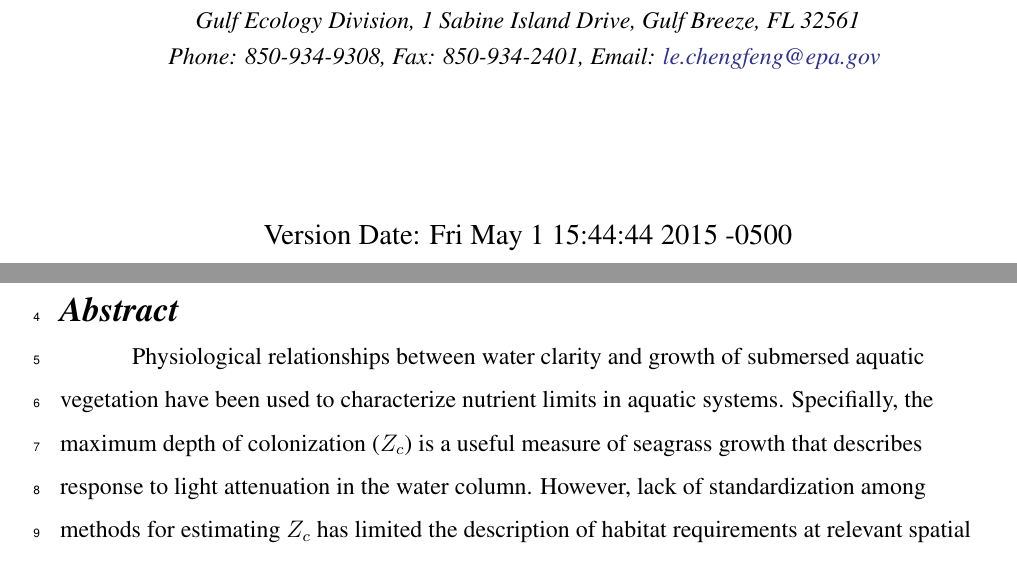
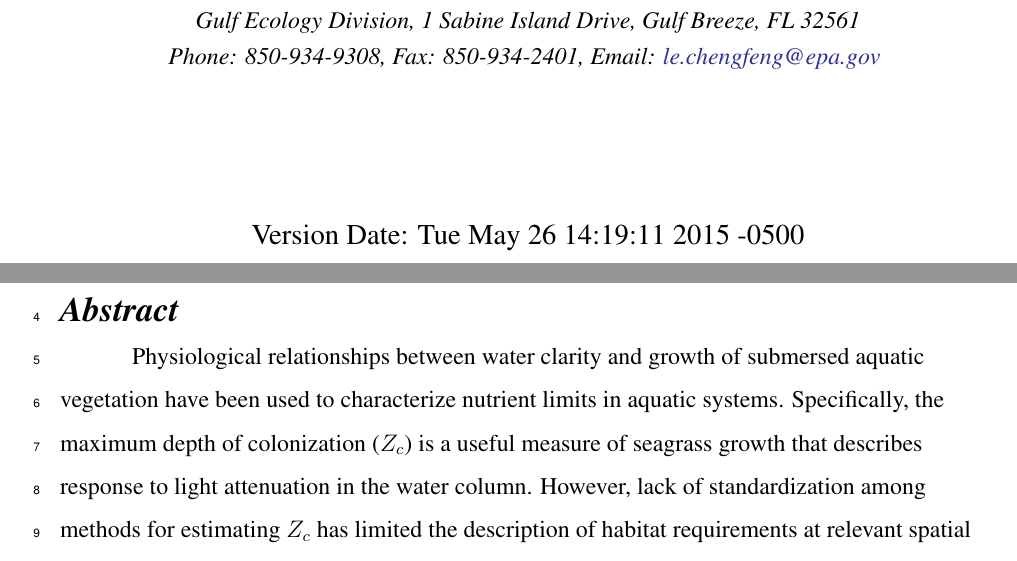
Before and after one commit to fawda123/sgdepth_manu, a LaTeX document (sgdepth_manu.tex): two parts of pages 1 and 2 of 37, joined at a grey line, cut so that both start at the same text. Compiled offline with pdfLaTeX; a LaTeX package or settings file that is missing is left out.

Commit message:
typo in abstract, incorrect reference for section

```diff
--- a/sgdepth_manu.tex
+++ b/sgdepth_manu.tex
@@ -139,7 +139,7 @@
   \\{\textit {\normalsize Gulf Ecology Division, 1 Sabine Island Drive, Gulf Breeze, FL 32561}}
   \\{\textit {\normalsize Phone: 850-934-9308, Fax: 850-934-2401, Email: \href{mailto:le.chengfeng@epa.gov}{le.chengfeng@epa.gov}}}
   \vspace{1in}
-  \\ Version Date:   Fri May 1 15:44:44 2015 -0500
+  \\ Version Date:   Tue May 26 14:19:11 2015 -0500
 	}
 \date{}
 \maketitle
@@ -150,7 +150,7 @@
 
 
 
-Physiological relationships between water clarity and growth of submersed aquatic vegetation have been used to  characterize nutrient limits in aquatic systems.  Specifially, the maximum \ac{doc} is a useful measure of seagrass growth that describes response to light attenuation in the water column.  However, lack of standardization among methods for estimating \ac{doc} has limited the description of habitat requirements at relevant spatial scales.  An algorithm is presented for estimating seagrass \ac{doc} using geospatial datasets that are commonly available for coastal regions.  A defining characteristic of the algorithm is the ability to estimate \ac{doc} using a flexible spatial unit such that the quantified values can be appplied to a specific area of interest.  These spatially-resolved estimates of \ac{doc} can then be related to light attenuation to develop a characterization of factors that limit seagrass growth, such as minimum light requirements at depth.  Four distinct coastal regions of Florida were evaluated to describe heterogeneity in seagrass growth patterns on relatively small spatial scales.  The analysis was extended to entire bay systems using \ac{doc} and satellite-derived light attenuation to quantify minimum light requirements on a broad scale using a systematic spatial context.  Sensitivity analyses indicated that confidence intervals for \ac{doc} were within reasonable limits for each case study, although the ability to quantify \ac{doc} varied with characteristics of the sampled data.  \ac{doc} estimates also varied along water quality gradients such that seagrass growth was more limited near locations with reduced water clarity. Site-specific characteristics that contributed to variation in growth patterns were easily distinguished using the algorithm as compared to more coarse estimates of \ac{doc}.  Minimum light requirements for the Indian River Lagoon (13.4\%) on the Atlantic Coast were substantially lower than those for Tampa Bay (30.4\%) and Choctawhatchee Bay (47.1\%) on the Gulf Coast.  High light requirements for the Gulf Coast may indicate regional differences in species requirements or additional factors, such as epiphyte growth, that further reduce light availability at the leaf surface.  A spatially robust characterization of seagrass \ac{doc} is possible for other regions because the algorithm is transferable with minimal effort to novel datasets.
+Physiological relationships between water clarity and growth of submersed aquatic vegetation have been used to  characterize nutrient limits in aquatic systems.  Specifically, the maximum \ac{doc} is a useful measure of seagrass growth that describes response to light attenuation in the water column.  However, lack of standardization among methods for estimating \ac{doc} has limited the description of habitat requirements at relevant spatial scales.  An algorithm is presented for estimating seagrass \ac{doc} using geospatial datasets that are commonly available for coastal regions.  A defining characteristic of the algorithm is the ability to estimate \ac{doc} using a flexible spatial unit such that the quantified values can be appplied to a specific area of interest.  These spatially-resolved estimates of \ac{doc} can then be related to light attenuation to develop a characterization of factors that limit seagrass growth, such as minimum light requirements at depth.  Four distinct coastal regions of Florida were evaluated to describe heterogeneity in seagrass growth patterns on relatively small spatial scales.  The analysis was extended to entire bay systems using \ac{doc} and satellite-derived light attenuation to quantify minimum light requirements on a broad scale using a systematic spatial context.  Sensitivity analyses indicated that confidence intervals for \ac{doc} were within reasonable limits for each case study, although the ability to quantify \ac{doc} varied with characteristics of the sampled data.  \ac{doc} estimates also varied along water quality gradients such that seagrass growth was more limited near locations with reduced water clarity. Site-specific characteristics that contributed to variation in growth patterns were easily distinguished using the algorithm as compared to more coarse estimates of \ac{doc}.  Minimum light requirements for the Indian River Lagoon (13.4\%) on the Atlantic Coast were substantially lower than those for Tampa Bay (30.4\%) and Choctawhatchee Bay (47.1\%) on the Gulf Coast.  High light requirements for the Gulf Coast may indicate regional differences in species requirements or additional factors, such as epiphyte growth, that further reduce light availability at the leaf surface.  A spatially robust characterization of seagrass \ac{doc} is possible for other regions because the algorithm is transferable with minimal effort to novel datasets.
 
 \noindent \textit{Key words}: depth of colonization, estuary, Florida, light requirements, seagrasses, water clarity
 
```
Also changed, not shown: sgdepth_manu.tex (2 more changed lines), 4 other files.
